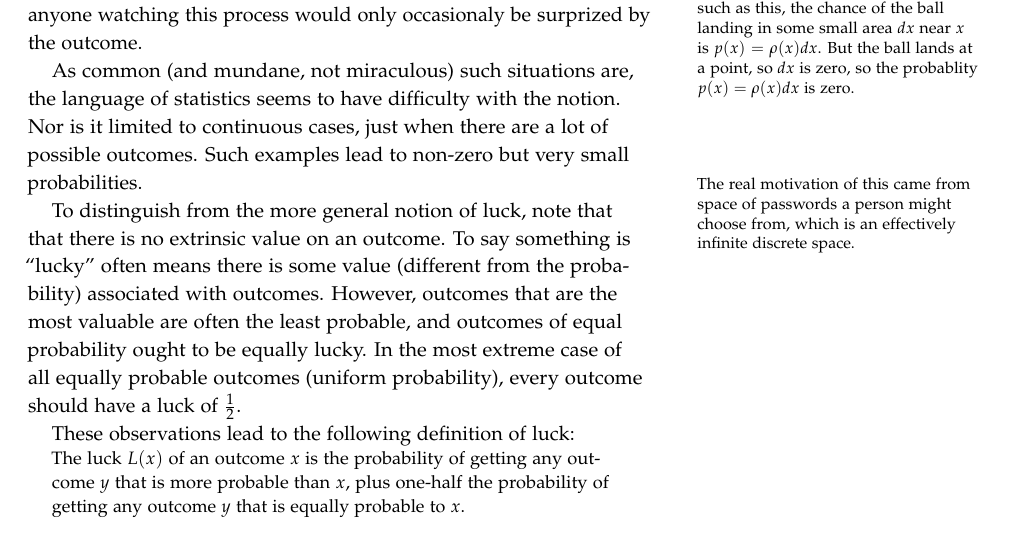
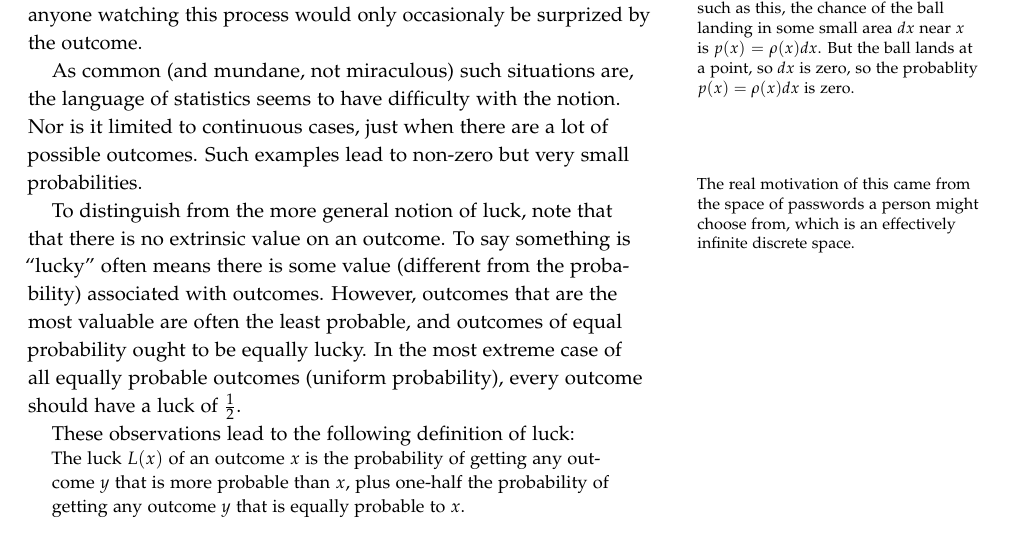
Before and after one commit to wmacevoy/luck, a LaTeX book (main.tex, which reads introduction.tex): part of page 9 of 21, cut so that both start at the same text. Compiled offline with pdfLaTeX.

Commit message:
minor edit

```diff
--- a/introduction.tex
+++ b/introduction.tex
@@ -7,7 +7,7 @@ As a motivating problem, imagine walking along the beach and asking a random per
 
 Traditional probability feels uncomfortable here.  The chances of the ball landing at a given point is zero\marginnote{For a continuous probablity distribution such as this, the chance of the ball landing in some small area $dx$ near $x$ is $p(x)=\rho(x) dx$.  But the ball lands at a point, so $dx$ is zero, so the probablity $p(x)=\rho(x) dx$ is zero.}, and so miraculous.  Yet anyone watching this process would only occasionaly be surprized by the outcome.
 
-As common (and mundane, not miraculous) such situations are, the language of statistics seems to have difficulty with the notion.  Nor is it limited to continuous cases, just when there are a lot of possible outcomes.  Such examples lead to non-zero but very small probabilities.\marginnote{The real motivation of this came from space of passwords a person might choose from, which is an effectively infinite discrete space.}
+As common (and mundane, not miraculous) such situations are, the language of statistics seems to have difficulty with the notion.  Nor is it limited to continuous cases, just when there are a lot of possible outcomes.  Such examples lead to non-zero but very small probabilities.\marginnote{The real motivation of this came from the space of passwords a person might choose from, which is an effectively infinite discrete space.}
 
 To distinguish from the more general notion of luck, note that that there is no extrinsic value on an outcome.  To say something is ``lucky'' often means there is some value (different from the probability) associated with outcomes.  However, outcomes that are the most valuable are often the least probable, and outcomes of equal probability ought to be equally lucky.  In the most extreme case of all equally probable outcomes (uniform probability), every outcome should have a luck of $\frac{1}{2}$.
 
```
Also changed, not shown: main.pdf.
